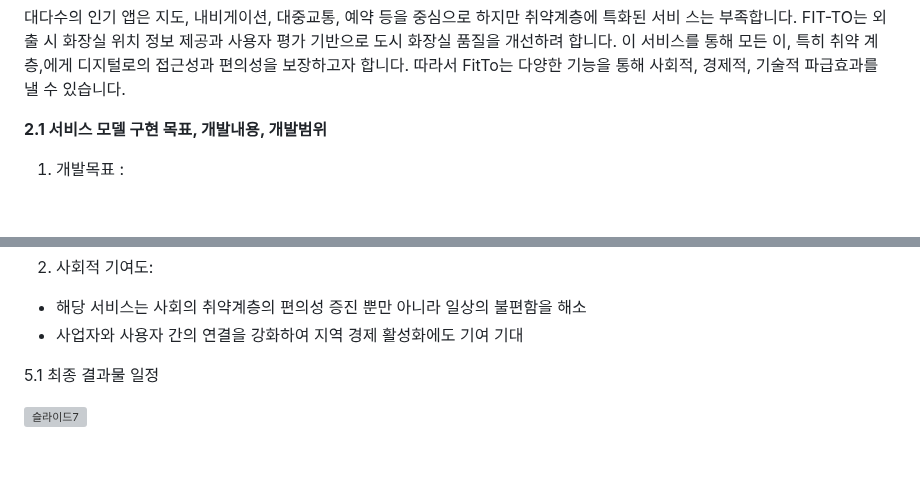
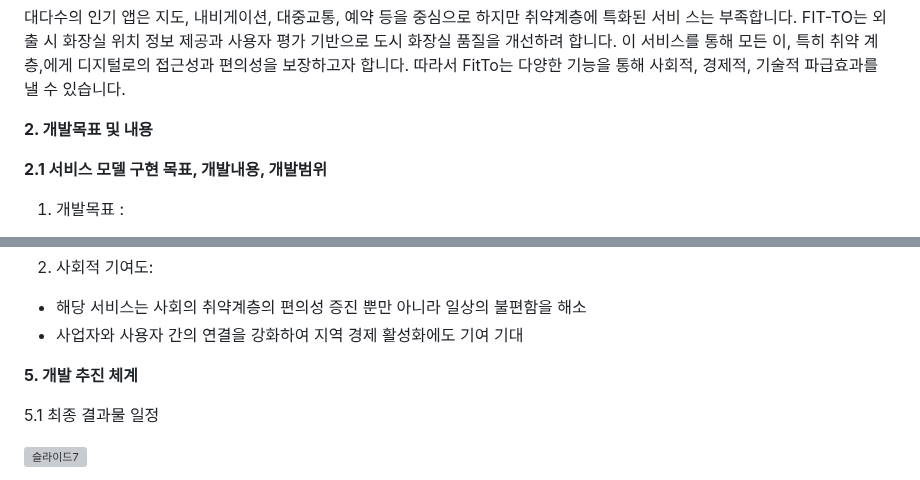
Before and after one commit to maxkim77/HACKATHON_PROJECT, a Markdown page: README.md, 2 parts joined by grey strips. GitHub-like rendering; blank space fills up the shorter version; grey boxes are pictures that could not be loaded.

```diff
--- a/README.md
+++ b/README.md
@@ -21,6 +21,9 @@
 
 
  대다수의 인기 앱은 지도, 내비게이션, 대중교통, 예약 등을 중심으로 하지만 취약계층에 특화된 서비 스는 부족합니다. FIT-TO는 외출 시 화장실 위치 정보 제공과 사용자 평가 기반으로 도시 화장실 품질을 개선하려 합니다. 이 서비스를 통해 모든 이, 특히 취약 계층,에게 디지털로의 접근성과 편의성을 보장하고자 합니다. 따라서 FitTo는 다양한 기능을 통해 사회적, 경제적, 기술적 파급효과를 낼 수 있습니다.
+
+
+**2. 개발목표 및 내용**
 
 
 **2.1 서비스 모델 구현 목표, 개발내용, 개발범위**
@@ -144,6 +153,9 @@
 2) 사회적 기여도:
 - 해당 서비스는 사회의 취약계층의 편의성 증진 뿐만 아니라 일상의 불편함을 해소
 - 사업자와 사용자 간의 연결을 강화하여 지역 경제 활성화에도 기여 기대
+
+
+**5. 개발 추진 체계**
 
 
 5.1 최종 결과물 일정
```
Also changed, not shown: other parts of README.md (+7 -1 lines).
